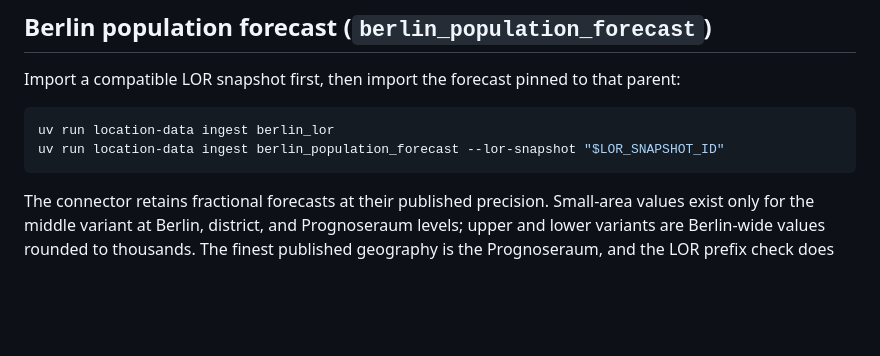
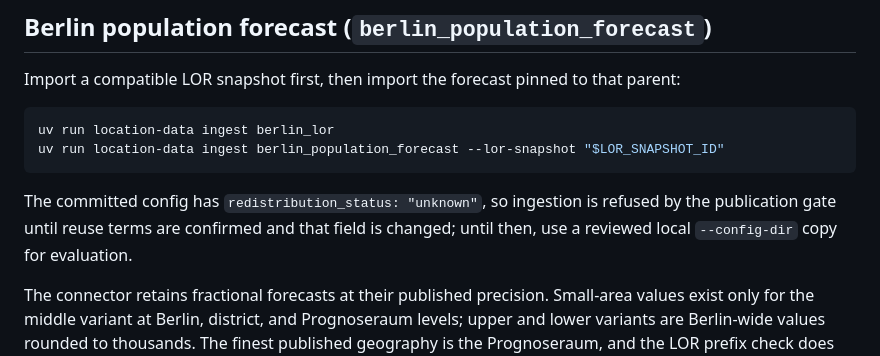
Before and after one commit to roger704/Risalite-hackathon, a Markdown page: backend/README.md, the part around the change. Rendered like a GitHub page; blank space fills up the shorter version.

Commit message:
Document Berlin forecast publication gate
Co-Authored-By: Devin AI <158243242+devin-ai-integration[bot]@users.noreply.github.com>

````diff
--- a/backend/README.md
+++ b/backend/README.md
@@ -128,6 +128,8 @@ Import a compatible LOR snapshot first, then import the forecast pinned to that
 uv run location-data ingest berlin_lor
 uv run location-data ingest berlin_population_forecast --lor-snapshot "$LOR_SNAPSHOT_ID"
 ```
+
+The committed config has `redistribution_status: "unknown"`, so ingestion is refused by the publication gate until reuse terms are confirmed and that field is changed; until then, use a reviewed local `--config-dir` copy for evaluation.
 
 The connector retains fractional forecasts at their published precision. Small-area values exist only for the middle variant at Berlin, district, and Prognoseraum levels; upper and lower variants are Berlin-wide values rounded to thousands. The finest published geography is the Prognoseraum, and the LOR prefix check does not assign any forecast to Planungsräume. Records at 31 December 2024 are observed base stock; later periods are forecasts. Total and age records are alternative views, not additive quantities. The landing page and workbooks did not state reuse terms, so the committed redistribution status remains `unknown` pending confirmation.
 
````
